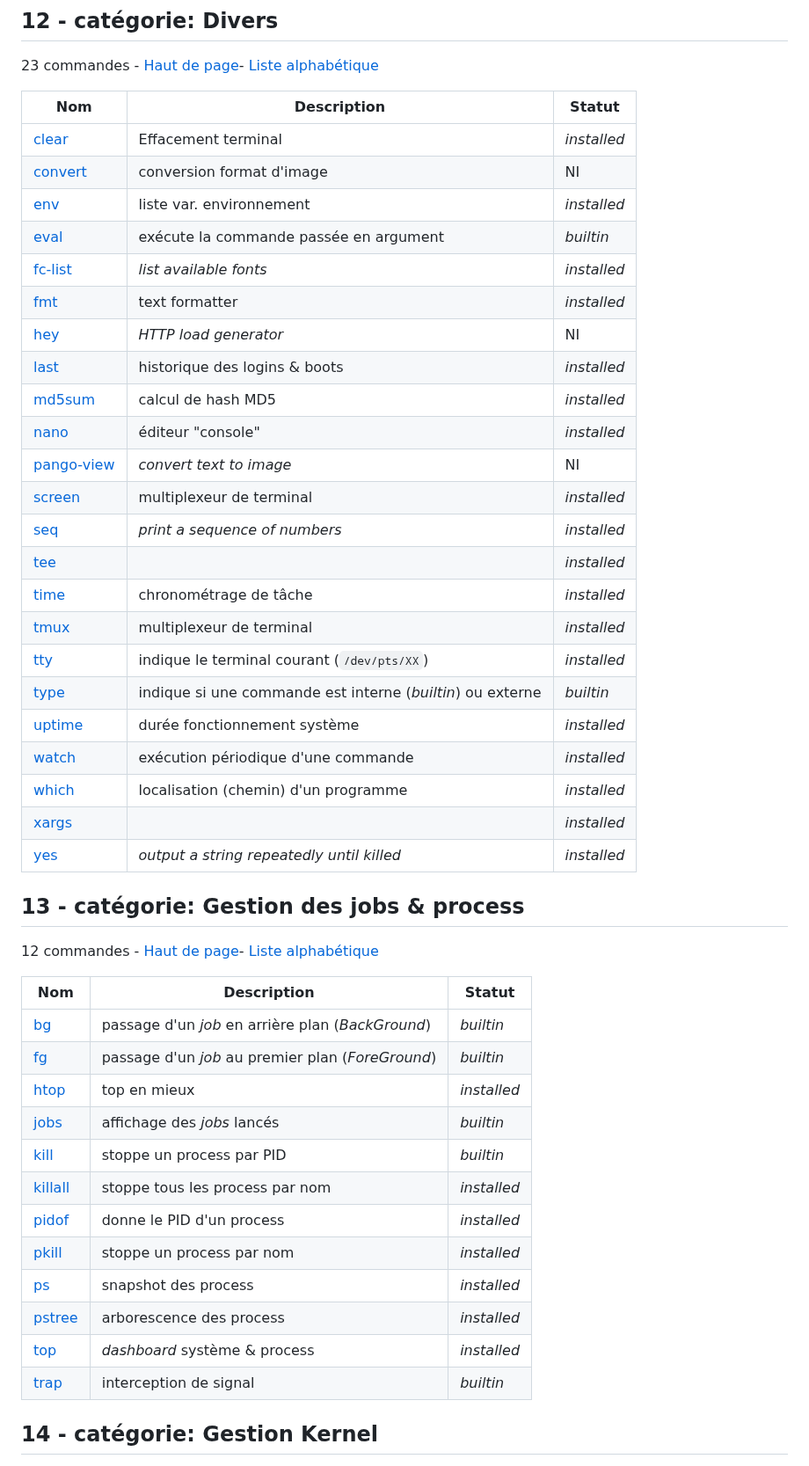
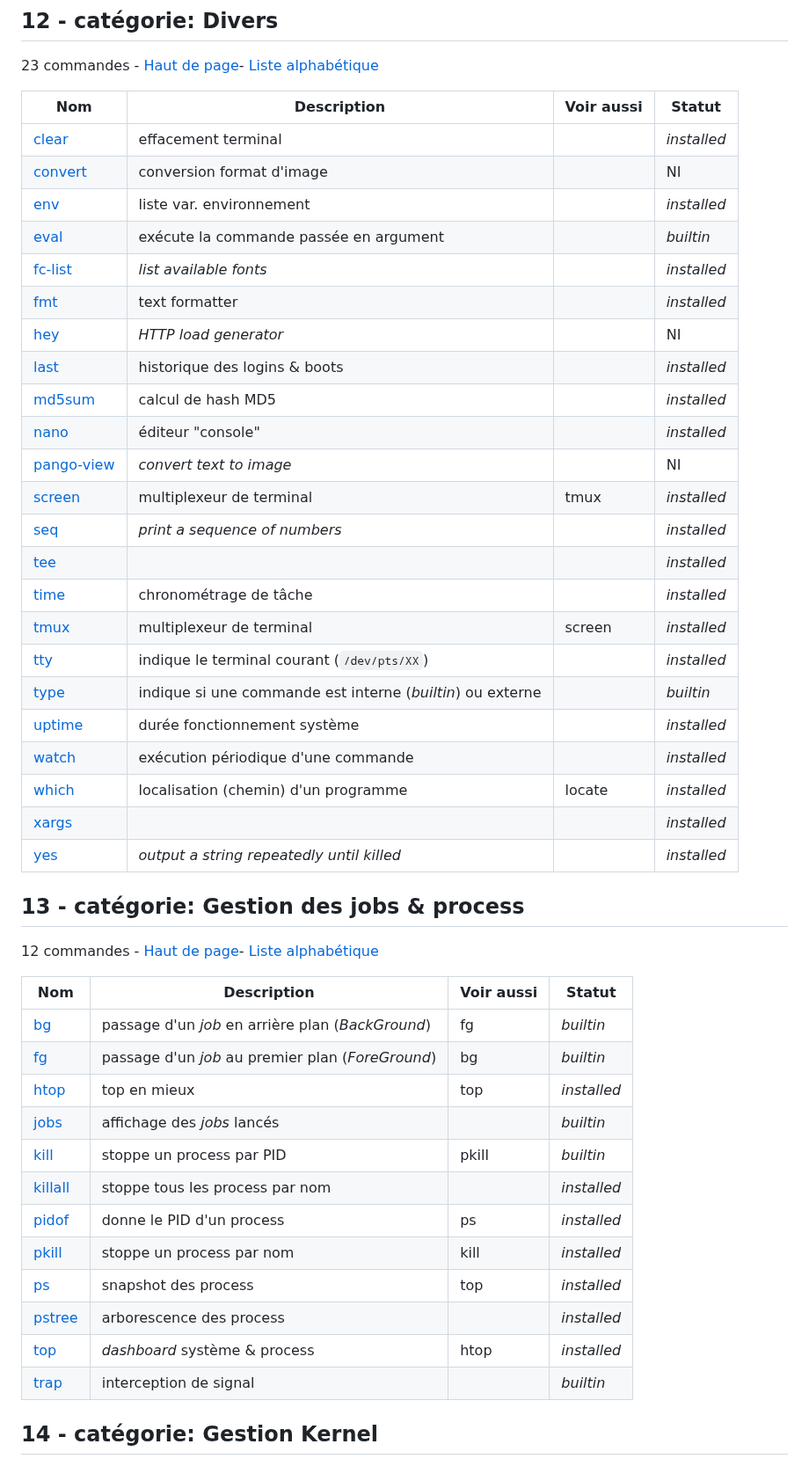
Before and after one commit to skramm/but3_rt, a Markdown page: content/linux_cmds_list_cat.md, the part around one of its changes. Shown at 88% size. Rendered like a GitHub page.

```diff
--- a/content/linux_cmds_list_cat.md
+++ b/content/linux_cmds_list_cat.md
@@ -234,51 +234,51 @@ Total: 158 commandes
 
 23 commandes - <a href='#top'>Haut de page</a>- <a href='linux_cmds_list_alpha.md'>Liste alphabétique</a>
 
-| Nom | Description | Statut |
-|-----|-----|-----|
-| <a href='https://www.google.fr/search?q=linux+clear'>clear</a> | Effacement terminal | _installed_ |
-| <a href='https://www.google.fr/search?q=linux+convert'>convert</a> | conversion format d'image | NI |
-| <a href='https://www.google.fr/search?q=linux+env'>env</a> | liste var. environnement | _installed_ |
-| <a href='https://www.google.fr/search?q=linux+eval'>eval</a> | exécute la commande passée en argument | _builtin_ |
-| <a href='https://www.google.fr/search?q=linux+fc-list'>fc-list</a> | _list available fonts_ | _installed_ |
-| <a href='https://www.google.fr/search?q=linux+fmt'>fmt</a> | text formatter | _installed_ |
-| <a href='https://www.google.fr/search?q=linux+hey'>hey</a> | _HTTP load generator_ | NI |
-| <a href='https://www.google.fr/search?q=linux+last'>last</a> | historique des logins & boots | _installed_ |
-| <a href='https://www.google.fr/search?q=linux+md5sum'>md5sum</a> | calcul de hash MD5 | _installed_ |
-| <a href='https://www.google.fr/search?q=linux+nano'>nano</a> | éditeur "console" | _installed_ |
-| <a href='https://www.google.fr/search?q=linux+pango-view'>pango-view</a> | _convert text to image_ | NI |
-| <a href='https://www.google.fr/search?q=linux+screen'>screen</a> | multiplexeur de terminal | _installed_ |
-| <a href='https://www.google.fr/search?q=linux+seq'>seq</a> | _print a sequence of numbers_ | _installed_ |
-| <a href='https://www.google.fr/search?q=linux+tee'>tee</a> |  | _installed_ |
-| <a href='https://www.google.fr/search?q=linux+time'>time</a> | chronométrage de tâche | _installed_ |
-| <a href='https://www.google.fr/search?q=linux+tmux'>tmux</a> | multiplexeur de terminal | _installed_ |
-| <a href='https://www.google.fr/search?q=linux+tty'>tty</a> | indique le terminal courant (`/dev/pts/XX`) | _installed_ |
-| <a href='https://www.google.fr/search?q=linux+type'>type</a> | indique si une commande est interne (_builtin_) ou externe | _builtin_ |
-| <a href='https://www.google.fr/search?q=linux+uptime'>uptime</a> | durée fonctionnement système | _installed_ |
-| <a href='https://www.google.fr/search?q=linux+watch'>watch</a> | exécution périodique d'une commande | _installed_ |
-| <a href='https://www.google.fr/search?q=linux+which'>which</a> | localisation (chemin) d'un programme | _installed_ |
-| <a href='https://www.google.fr/search?q=linux+xargs'>xargs</a> |  | _installed_ |
-| <a href='https://www.google.fr/search?q=linux+yes'>yes</a> | _output a string repeatedly until killed_ | _installed_ |
+| Nom | Description | Voir aussi | Statut |
+|-----|-----|-----|-----|
+| <a href='https://www.google.fr/search?q=linux+clear'>clear</a> | effacement terminal |  | _installed_ |
+| <a href='https://www.google.fr/search?q=linux+convert'>convert</a> | conversion format d'image |  | NI |
+| <a href='https://www.google.fr/search?q=linux+env'>env</a> | liste var. environnement |  | _installed_ |
+| <a href='https://www.google.fr/search?q=linux+eval'>eval</a> | exécute la commande passée en argument |  | _builtin_ |
+| <a href='https://www.google.fr/search?q=linux+fc-list'>fc-list</a> | _list available fonts_ |  | _installed_ |
+| <a href='https://www.google.fr/search?q=linux+fmt'>fmt</a> | text formatter |  | _installed_ |
+| <a href='https://www.google.fr/search?q=linux+hey'>hey</a> | _HTTP load generator_ |  | NI |
+| <a href='https://www.google.fr/search?q=linux+last'>last</a> | historique des logins & boots |  | _installed_ |
+| <a href='https://www.google.fr/search?q=linux+md5sum'>md5sum</a> | calcul de hash MD5 |  | _installed_ |
+| <a href='https://www.google.fr/search?q=linux+nano'>nano</a> | éditeur "console" |  | _installed_ |
+| <a href='https://www.google.fr/search?q=linux+pango-view'>pango-view</a> | _convert text to image_ |  | NI |
+| <a href='https://www.google.fr/search?q=linux+screen'>screen</a> | multiplexeur de terminal | tmux | _installed_ |
+| <a href='https://www.google.fr/search?q=linux+seq'>seq</a> | _print a sequence of numbers_ |  | _installed_ |
+| <a href='https://www.google.fr/search?q=linux+tee'>tee</a> |  |  | _installed_ |
+| <a href='https://www.google.fr/search?q=linux+time'>time</a> | chronométrage de tâche |  | _installed_ |
+| <a href='https://www.google.fr/search?q=linux+tmux'>tmux</a> | multiplexeur de terminal | screen | _installed_ |
+| <a href='https://www.google.fr/search?q=linux+tty'>tty</a> | indique le terminal courant (`/dev/pts/XX`) |  | _installed_ |
+| <a href='https://www.google.fr/search?q=linux+type'>type</a> | indique si une commande est interne (_builtin_) ou externe |  | _builtin_ |
+| <a href='https://www.google.fr/search?q=linux+uptime'>uptime</a> | durée fonctionnement système |  | _installed_ |
+| <a href='https://www.google.fr/search?q=linux+watch'>watch</a> | exécution périodique d'une commande |  | _installed_ |
+| <a href='https://www.google.fr/search?q=linux+which'>which</a> | localisation (chemin) d'un programme | locate | _installed_ |
+| <a href='https://www.google.fr/search?q=linux+xargs'>xargs</a> |  |  | _installed_ |
+| <a href='https://www.google.fr/search?q=linux+yes'>yes</a> | _output a string repeatedly until killed_ |  | _installed_ |
 
 ## 13 - catégorie: Gestion des jobs & process
 <a name='cat12'></a>
 
 12 commandes - <a href='#top'>Haut de page</a>- <a href='linux_cmds_list_alpha.md'>Liste alphabétique</a>
 
-| Nom | Description | Statut |
-|-----|-----|-----|
-| <a href='https://www.google.fr/search?q=linux+bg'>bg</a> | passage d'un _job_ en arrière plan (_BackGround_) | _builtin_ |
-| <a href='https://www.google.fr/search?q=linux+fg'>fg</a> | passage d'un _job_ au premier plan (_ForeGround_) | _builtin_ |
-| <a href='https://www.google.fr/search?q=linux+htop'>htop</a> | top en mieux | _installed_ |
-| <a href='https://www.google.fr/search?q=linux+jobs'>jobs</a> | affichage des _jobs_ lancés | _builtin_ |
-| <a href='https://www.google.fr/search?q=linux+kill'>kill</a> | stoppe un process par PID | _builtin_ |
-| <a href='https://www.google.fr/search?q=linux+killall'>killall</a> | stoppe tous les process par nom | _installed_ |
-| <a href='https://www.google.fr/search?q=linux+pidof'>pidof</a> |  donne le PID d'un process | _installed_ |
-| <a href='https://www.google.fr/search?q=linux+pkill'>pkill</a> | stoppe un process par nom | _installed_ |
-| <a href='https://www.google.fr/search?q=linux+ps'>ps</a> | snapshot des process | _installed_ |
-| <a href='https://www.google.fr/search?q=linux+pstree'>pstree</a> | arborescence des process | _installed_ |
-| <a href='https://www.google.fr/search?q=linux+top'>top</a> | _dashboard_ système & process | _installed_ |
-| <a href='https://www.google.fr/search?q=linux+trap'>trap</a> | interception de signal | _builtin_ |
+| Nom | Description | Voir aussi | Statut |
+|-----|-----|-----|-----|
+| <a href='https://www.google.fr/search?q=linux+bg'>bg</a> | passage d'un _job_ en arrière plan (_BackGround_) | fg | _builtin_ |
+| <a href='https://www.google.fr/search?q=linux+fg'>fg</a> | passage d'un _job_ au premier plan (_ForeGround_) | bg | _builtin_ |
+| <a href='https://www.google.fr/search?q=linux+htop'>htop</a> | top en mieux | top | _installed_ |
+| <a href='https://www.google.fr/search?q=linux+jobs'>jobs</a> | affichage des _jobs_ lancés |  | _builtin_ |
+| <a href='https://www.google.fr/search?q=linux+kill'>kill</a> | stoppe un process par PID | pkill | _builtin_ |
+| <a href='https://www.google.fr/search?q=linux+killall'>killall</a> | stoppe tous les process par nom |  | _installed_ |
+| <a href='https://www.google.fr/search?q=linux+pidof'>pidof</a> |  donne le PID d'un process | ps | _installed_ |
+| <a href='https://www.google.fr/search?q=linux+pkill'>pkill</a> | stoppe un process par nom | kill | _installed_ |
+| <a href='https://www.google.fr/search?q=linux+ps'>ps</a> | snapshot des process | top | _installed_ |
+| <a href='https://www.google.fr/search?q=linux+pstree'>pstree</a> | arborescence des process |  | _installed_ |
+| <a href='https://www.google.fr/search?q=linux+top'>top</a> | _dashboard_ système & process | htop | _installed_ |
+| <a href='https://www.google.fr/search?q=linux+trap'>trap</a> | interception de signal |  | _builtin_ |
 
 ## 14 - catégorie: Gestion Kernel
 <a name='cat13'></a>
```
Also changed, not shown: other parts of content/linux_cmds_list_cat.md (+148 -148 lines), content/linux_cmds_list_alpha.md (+12 -12 lines).
